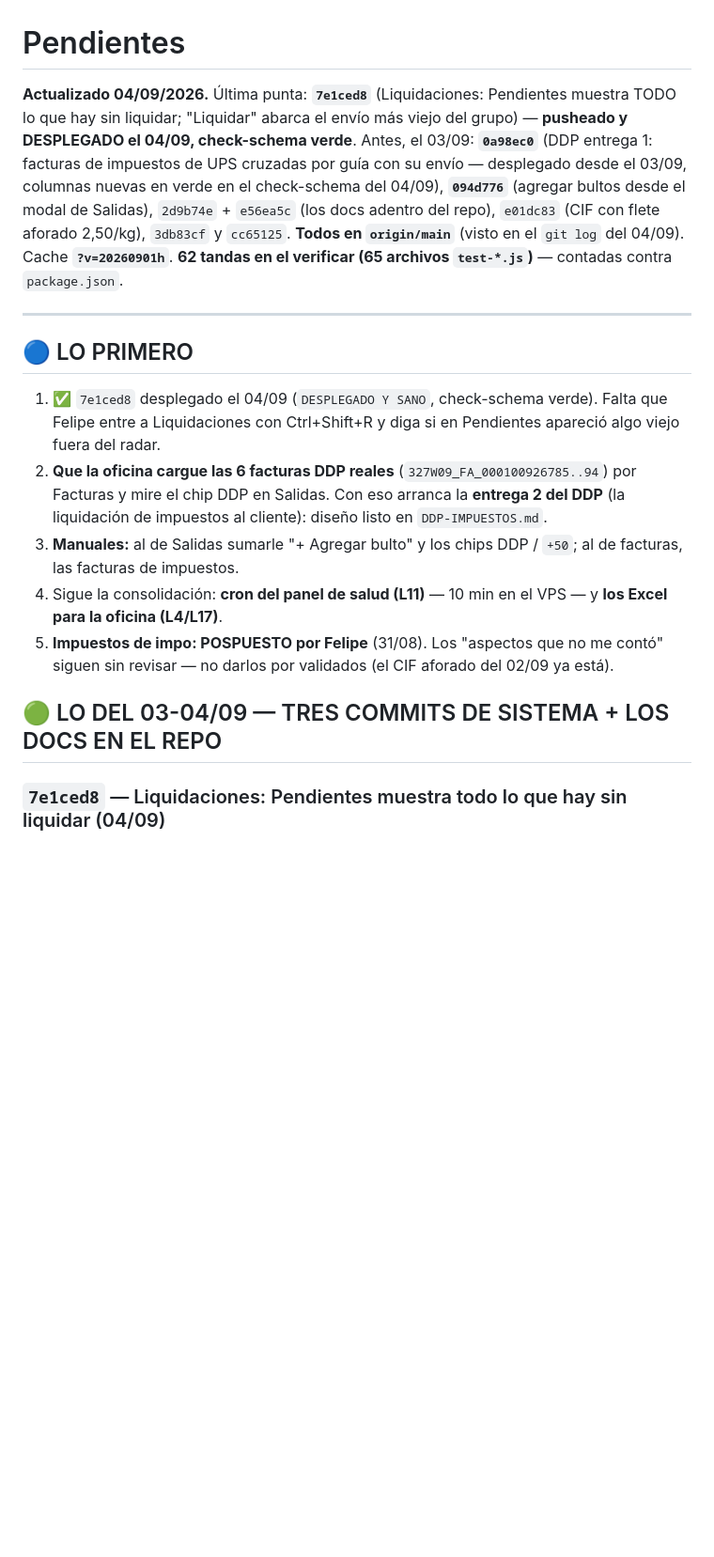
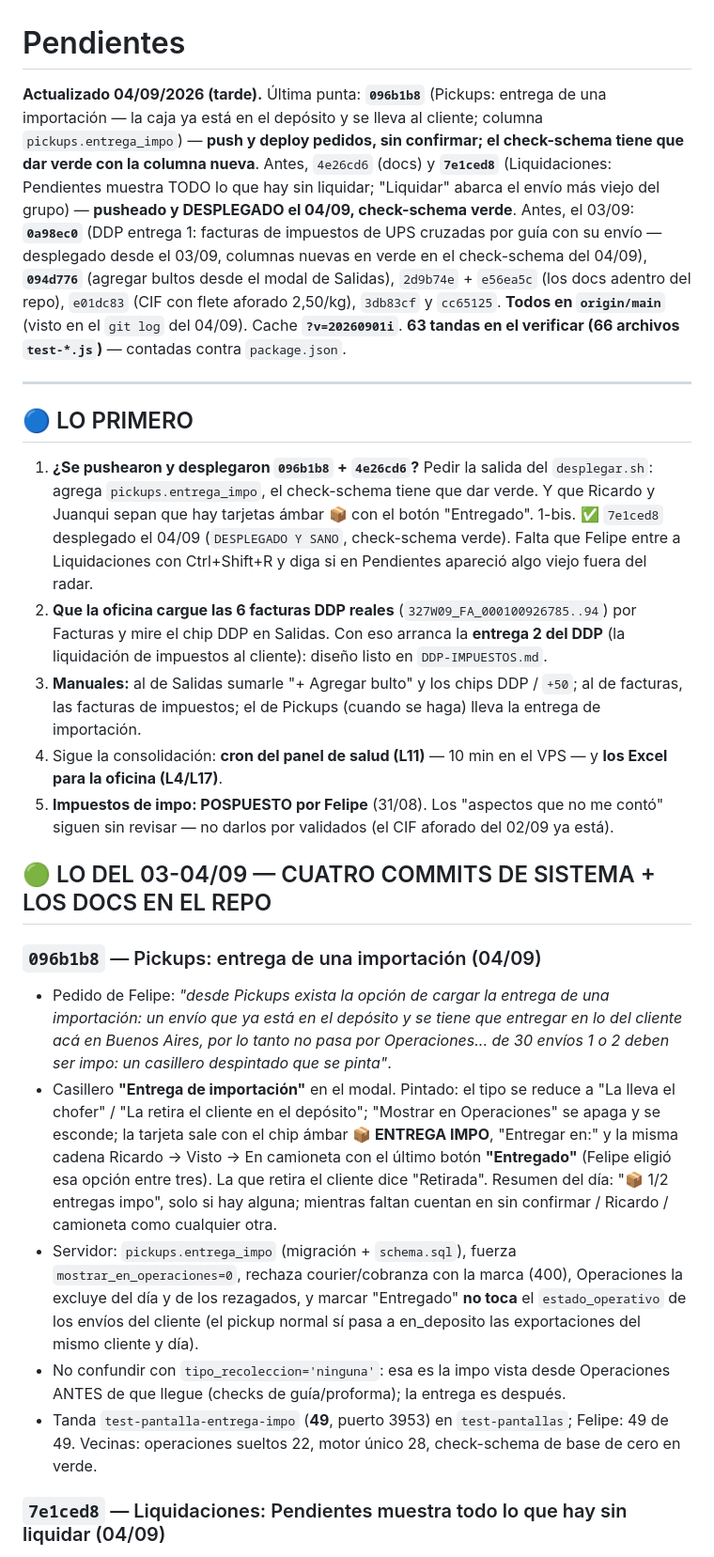
Before and after one commit to fdaniluk/Nova-Express-Sistem, a Markdown page: docs/claude/PENDIENTES.md, the part around one of its changes. Shown at 94% size. Drawn GitHub-style; blank space fills up the shorter version.

Commit message:
docs: ESTADO y PENDIENTES con la entrega de importacion en Pickups
Co-Authored-By: Claude Fable 5.1 <noreply@anthropic.com>
Claude-Session: https://claude.ai/code/session_01DgrQyKwW4tMdk882YQbpYv

```diff
--- a/docs/claude/PENDIENTES.md
+++ b/docs/claude/PENDIENTES.md
@@ -1,34 +1,64 @@
 # Pendientes
 
-**Actualizado 04/09/2026.** Última punta: **`7e1ced8`** (Liquidaciones: Pendientes muestra
-TODO lo que hay sin liquidar; "Liquidar" abarca el envío más viejo del grupo) — **pusheado y
-DESPLEGADO el 04/09, check-schema verde**. Antes, el 03/09: **`0a98ec0`** (DDP entrega 1: facturas
+**Actualizado 04/09/2026 (tarde).** Última punta: **`096b1b8`** (Pickups: entrega de una
+importación — la caja ya está en el depósito y se lleva al cliente; columna
+`pickups.entrega_impo`) — **push y deploy pedidos, sin confirmar; el check-schema tiene que
+dar verde con la columna nueva**. Antes, `4e26cd6` (docs) y **`7e1ced8`** (Liquidaciones:
+Pendientes muestra TODO lo que hay sin liquidar; "Liquidar" abarca el envío más viejo del
+grupo) — **pusheado y DESPLEGADO el 04/09, check-schema verde**. Antes, el 03/09: **`0a98ec0`** (DDP entrega 1: facturas
 de impuestos de UPS cruzadas por guía con su envío — desplegado desde el 03/09, columnas nuevas en
 verde en el check-schema del 04/09), **`094d776`** (agregar bultos desde el modal de
 Salidas), `2d9b74e` + `e56ea5c` (los docs adentro del repo), `e01dc83` (CIF con flete
 aforado 2,50/kg), `3db83cf` y `cc65125`. **Todos en `origin/main`** (visto en el `git log`
 del 04/09).
-Cache **`?v=20260901h`**.
-**62 tandas en el verificar (65 archivos `test-*.js`)** — contadas contra `package.json`.
+Cache **`?v=20260901i`**.
+**63 tandas en el verificar (66 archivos `test-*.js`)** — contadas contra `package.json`.
 
 ---
 
 ## 🔵 LO PRIMERO
 
-1. ✅ `7e1ced8` desplegado el 04/09 (`DESPLEGADO Y SANO`, check-schema verde). Falta que
+1. **¿Se pushearon y desplegaron `096b1b8` + `4e26cd6`?** Pedir la salida del
+   `desplegar.sh`: agrega `pickups.entrega_impo`, el check-schema tiene que dar verde.
+   Y que Ricardo y Juanqui sepan que hay tarjetas ámbar 📦 con el botón "Entregado".
+1-bis. ✅ `7e1ced8` desplegado el 04/09 (`DESPLEGADO Y SANO`, check-schema verde). Falta que
    Felipe entre a Liquidaciones con Ctrl+Shift+R y diga si en Pendientes apareció algo
    viejo fuera del radar.
 2. **Que la oficina cargue las 6 facturas DDP reales** (`327W09_FA_000100926785..94`) por
    Facturas y mire el chip DDP en Salidas. Con eso arranca la **entrega 2 del DDP** (la
    liquidación de impuestos al cliente): diseño listo en `DDP-IMPUESTOS.md`.
 3. **Manuales:** al de Salidas sumarle "+ Agregar bulto" y los chips DDP / `+50`; al de
-   facturas, las facturas de impuestos.
+   facturas, las facturas de impuestos; el de Pickups (cuando se haga) lleva la entrega
+   de importación.
 4. Sigue la consolidación: **cron del panel de salud (L11)** — 10 min en el VPS — y
    **los Excel para la oficina (L4/L17)**.
 5. **Impuestos de impo: POSPUESTO por Felipe** (31/08). Los "aspectos que no me contó"
    siguen sin revisar — no darlos por validados (el CIF aforado del 02/09 ya está).
 
-## 🟢 LO DEL 03-04/09 — TRES COMMITS DE SISTEMA + LOS DOCS EN EL REPO
+## 🟢 LO DEL 03-04/09 — CUATRO COMMITS DE SISTEMA + LOS DOCS EN EL REPO
+
+### `096b1b8` — Pickups: entrega de una importación (04/09)
+- Pedido de Felipe: *"desde Pickups exista la opción de cargar la entrega de una
+  importación: un envío que ya está en el depósito y se tiene que entregar en lo del
+  cliente acá en Buenos Aires, por lo tanto no pasa por Operaciones... de 30 envíos 1 o 2
+  deben ser impo: un casillero despintado que se pinta"*.
+- Casillero **"Entrega de importación"** en el modal. Pintado: el tipo se reduce a "La
+  lleva el chofer" / "La retira el cliente en el depósito"; "Mostrar en Operaciones" se
+  apaga y se esconde; la tarjeta sale con el chip ámbar **📦 ENTREGA IMPO**, "Entregar
+  en:" y la misma cadena Ricardo → Visto → En camioneta con el último botón
+  **"Entregado"** (Felipe eligió esa opción entre tres). La que retira el cliente dice
+  "Retirada". Resumen del día: "📦 1/2 entregas impo", solo si hay alguna; mientras faltan
+  cuentan en sin confirmar / Ricardo / camioneta como cualquier otra.
+- Servidor: `pickups.entrega_impo` (migración + `schema.sql`), fuerza
+  `mostrar_en_operaciones=0`, rechaza courier/cobranza con la marca (400), Operaciones la
+  excluye del día y de los rezagados, y marcar "Entregado" **no toca** el
+  `estado_operativo` de los envíos del cliente (el pickup normal sí pasa a en_deposito las
+  exportaciones del mismo cliente y día).
+- No confundir con `tipo_recoleccion='ninguna'`: esa es la impo vista desde Operaciones
+  ANTES de que llegue (checks de guía/proforma); la entrega es después.
+- Tanda `test-pantalla-entrega-impo` (**49**, puerto 3953) en `test-pantallas`; Felipe:
+  49 de 49. Vecinas: operaciones sueltos 22, motor único 28, check-schema de base de cero
+  en verde.
 
 ### `7e1ced8` — Liquidaciones: Pendientes muestra todo lo que hay sin liquidar (04/09)
 - Pedido de Felipe: *"de entrada necesito que muestre todo lo que hay pendiente por perfil
```
Also changed, not shown: other parts of docs/claude/PENDIENTES.md (+4 -3 lines), docs/claude/ESTADO.md (+23 -7 lines).
